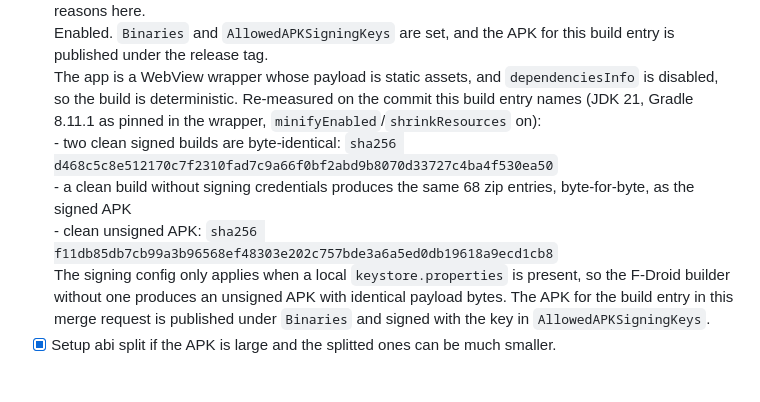
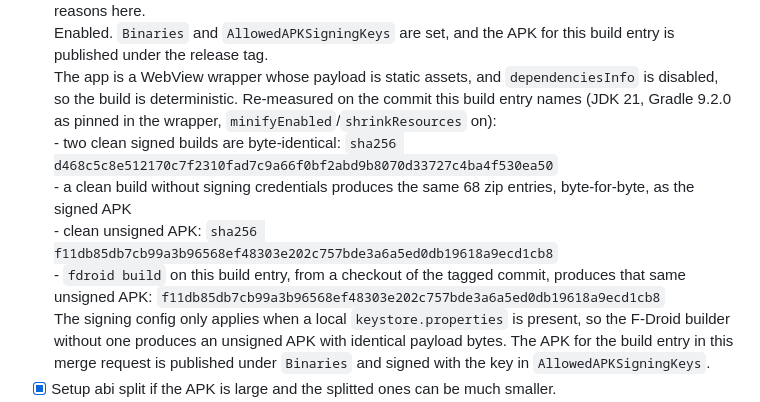
Before and after one commit to cYoren/speedready, a Markdown page: packaging/submission/fdroid-mr-body.md, the part around the change. GitHub-like rendering; blank space fills up the shorter version.

Commit message:
MR body: the wrapper pins Gradle 9.2.0, and fdroid build reproduces the APK locally

```diff
--- a/packaging/submission/fdroid-mr-body.md
+++ b/packaging/submission/fdroid-mr-body.md
@@ -52,10 +52,12 @@ that file to the newest tag instead of editing this text.
   <br>Enabled. `Binaries` and `AllowedAPKSigningKeys` are set, and the APK for this build entry is published under the release tag.
   <br>The app is a WebView wrapper whose payload is static assets, and `dependenciesInfo` is
   disabled, so the build is deterministic. Re-measured on the commit this build entry names
-  (JDK 21, Gradle 8.11.1 as pinned in the wrapper, `minifyEnabled`/`shrinkResources` on):
+  (JDK 21, Gradle 9.2.0 as pinned in the wrapper, `minifyEnabled`/`shrinkResources` on):
   <br>- two clean signed builds are byte-identical: `sha256 d468c5c8e512170c7f2310fad7c9a66f0bf2abd9b8070d33727c4ba4f530ea50`
   <br>- a clean build without signing credentials produces the same 68 zip entries, byte-for-byte, as the signed APK
   <br>- clean unsigned APK: `sha256 f11db85db7cb99a3b96568ef48303e202c757bde3a6a5ed0db19618a9ecd1cb8`
+  <br>- `fdroid build` on this build entry, from a checkout of the tagged commit, produces that same
+  unsigned APK: `f11db85db7cb99a3b96568ef48303e202c757bde3a6a5ed0db19618a9ecd1cb8`
   <br>The signing config only applies when a local `keystore.properties` is present, so the F-Droid
   builder without one produces an unsigned APK with identical payload bytes. The APK for the build
   entry in this merge request is published under `Binaries` and signed with the key in
```
